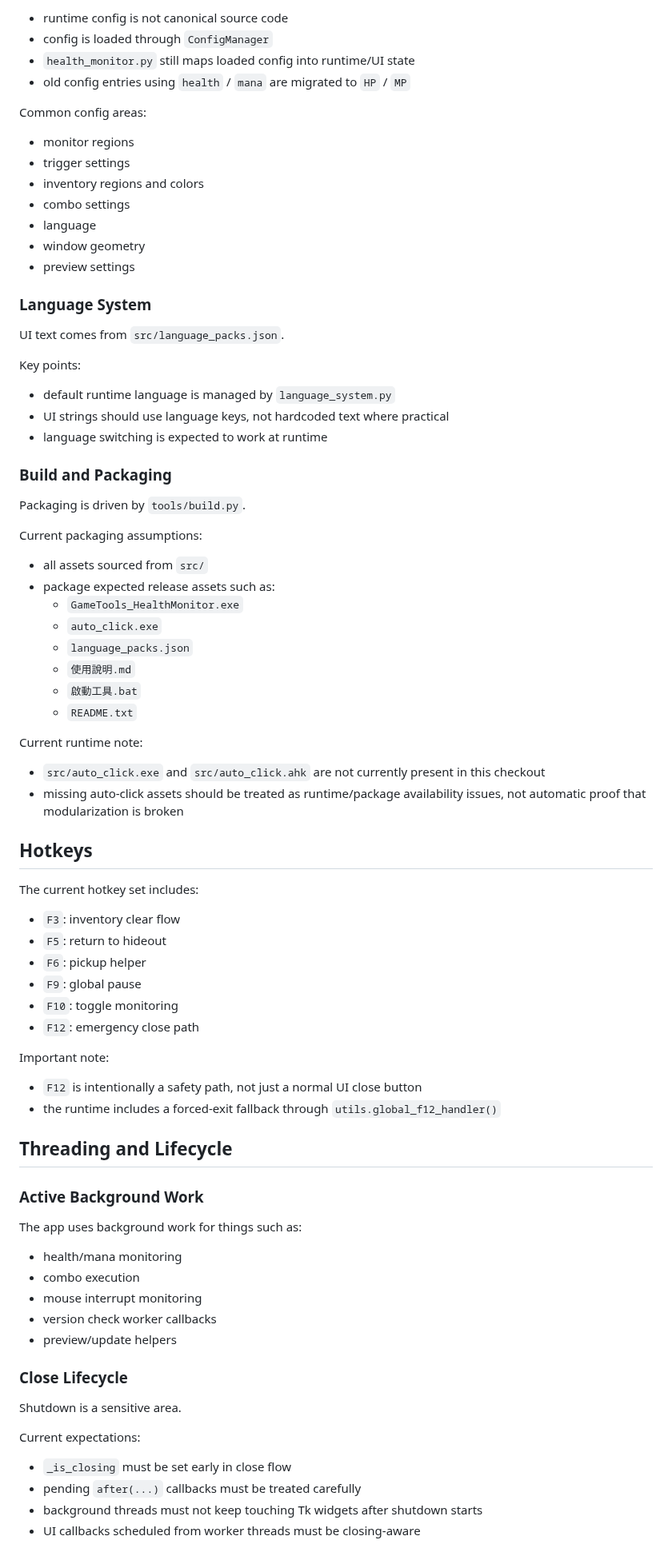
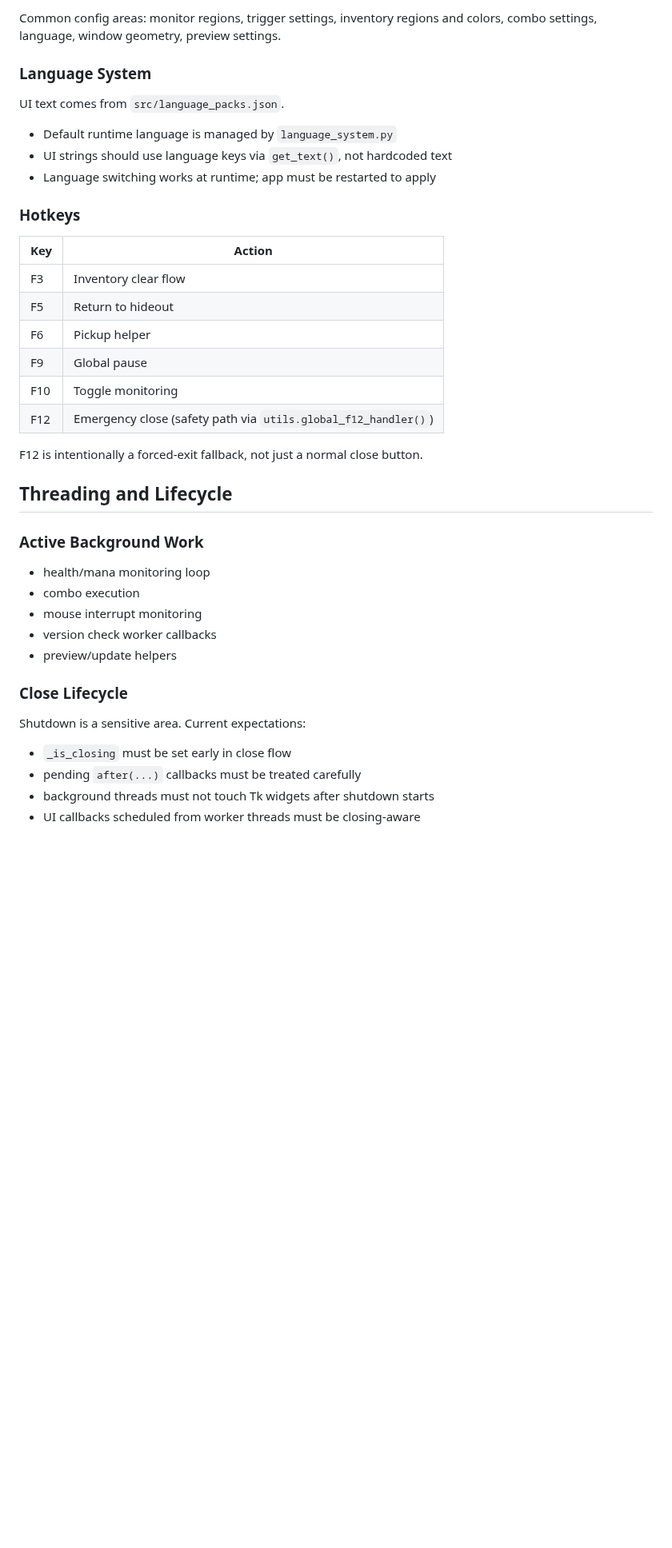
Before and after one commit to Sid-1996/PathofExile-Sid-GameTools_HealthMonitor, a Markdown page: DEVELOPER_HANDBOOK.md, the part around one of its changes. Shown at 80% size. Rendered like a GitHub page; blank space fills up the shorter version.

```diff
--- a/DEVELOPER_HANDBOOK.md
+++ b/DEVELOPER_HANDBOOK.md
@@ -67,72 +42,32 @@ Key points:
 
-- runtime config is not canonical source code
-- config is loaded through `ConfigManager`
-- `health_monitor.py` still maps loaded config into runtime/UI state
-- old config entries using `health` / `mana` are migrated to `HP` / `MP`
-
-Common config areas:
-
-- monitor regions
-- trigger settings
-- inventory regions and colors
-- combo settings
-- language
-- window geometry
-- preview settings
+Common config areas: monitor regions, trigger settings, inventory regions and colors, combo settings, language, window geometry, preview settings.
 
 ### Language System
 
 UI text comes from `src/language_packs.json`.
 
-Key points:
+- Default runtime language is managed by `language_system.py`
+- UI strings should use language keys via `get_text()`, not hardcoded text
+- Language switching works at runtime; app must be restarted to apply
 
-- default runtime language is managed by `language_system.py`
-- UI strings should use language keys, not hardcoded text where practical
-- language switching is expected to work at runtime
+### Hotkeys
 
-### Build and Packaging
+| Key | Action |
+|---|---|
+| F3 | Inventory clear flow |
+| F5 | Return to hideout |
+| F6 | Pickup helper |
+| F9 | Global pause |
+| F10 | Toggle monitoring |
+| F12 | Emergency close (safety path via `utils.global_f12_handler()`) |
 
-Packaging is driven by `tools/build.py`.
-
-Current packaging assumptions:
-
-- all assets sourced from `src/`
-- package expected release assets such as:
-  - `GameTools_HealthMonitor.exe`
-  - `auto_click.exe`
-  - `language_packs.json`
-  - `使用說明.md`
-  - `啟動工具.bat`
-  - `README.txt`
-
-Current runtime note:
-
-- `src/auto_click.exe` and `src/auto_click.ahk` are not currently present in this checkout
-- missing auto-click assets should be treated as runtime/package availability issues, not automatic proof that modularization is broken
-
-## Hotkeys
-
-The current hotkey set includes:
-
-- `F3`: inventory clear flow
-- `F5`: return to hideout
-- `F6`: pickup helper
-- `F9`: global pause
-- `F10`: toggle monitoring
-- `F12`: emergency close path
-
-Important note:
-
-- `F12` is intentionally a safety path, not just a normal UI close button
-- the runtime includes a forced-exit fallback through `utils.global_f12_handler()`
+F12 is intentionally a forced-exit fallback, not just a normal close button.
 
 ## Threading and Lifecycle
 
 ### Active Background Work
 
-The app uses background work for things such as:
-
-- health/mana monitoring
+- health/mana monitoring loop
 - combo execution
 - mouse interrupt monitoring
 - version check worker callbacks
@@ -140,12 +75,10 @@ The app uses background work for things such as:
 
 ### Close Lifecycle
 
-Shutdown is a sensitive area.
-
-Current expectations:
+Shutdown is a sensitive area. Current expectations:
 
 - `_is_closing` must be set early in close flow
 - pending `after(...)` callbacks must be treated carefully
-- background threads must not keep touching Tk widgets after shutdown starts
+- background threads must not touch Tk widgets after shutdown starts
 - UI callbacks scheduled from worker threads must be closing-aware
 
```
Also changed, not shown: other parts of DEVELOPER_HANDBOOK.md (+33 -77 lines), AGENTS.md (+56 -75 lines), PROJECT_STRUCTURE.md (deleted, +0 -138 lines).
